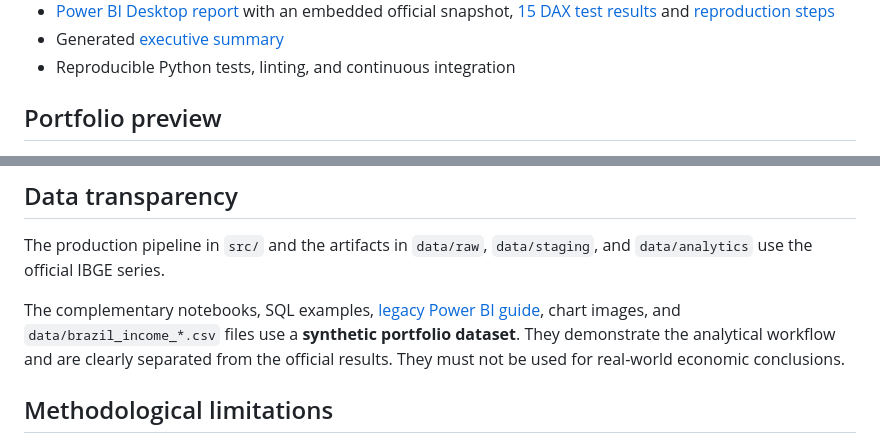
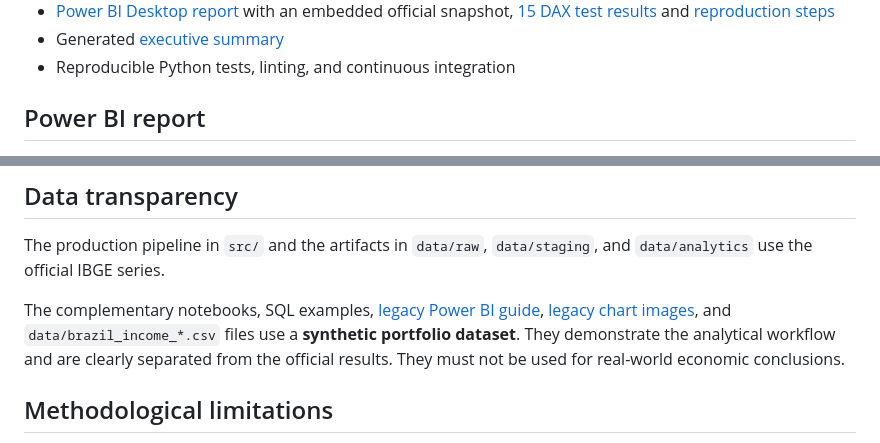
Before and after one commit to MauricioTaguchi/analise-renda-brasil, a Markdown page: README.md, 2 parts joined by grey strips. Rendered like a GitHub page.

Commit message:
Show the validated Power BI report and explain the missing baseline

```diff
--- a/README.md
+++ b/README.md
@@ -16,5 +16,5 @@ An end-to-end data engineering and analytics case study that extracts an officia
 - Generated [executive summary](docs/EXECUTIVE_SUMMARY.md)
 - Reproducible Python tests, linting, and continuous integration
 
-## Portfolio preview
+## Power BI report
 
@@ -97,7 +97,7 @@ The raw JSON intentionally preserves the original labels returned by IBGE for au
 
 The production pipeline in `src/` and the artifacts in `data/raw`, `data/staging`, and `data/analytics` use the official IBGE series.
 
-The complementary notebooks, SQL examples, [legacy Power BI guide](dashboard/POWER_BI_GUIDE.md), chart images, and `data/brazil_income_*.csv` files use a **synthetic portfolio dataset**. They demonstrate the analytical workflow and are clearly separated from the official results. They must not be used for real-world economic conclusions.
+The complementary notebooks, SQL examples, [legacy Power BI guide](dashboard/POWER_BI_GUIDE.md), [legacy chart images](images/), and `data/brazil_income_*.csv` files use a **synthetic portfolio dataset**. They demonstrate the analytical workflow and are clearly separated from the official results. They must not be used for real-world economic conclusions.
 
 ## Methodological limitations
 
```
Also changed, not shown: other parts of README.md (+3 -3 lines).
